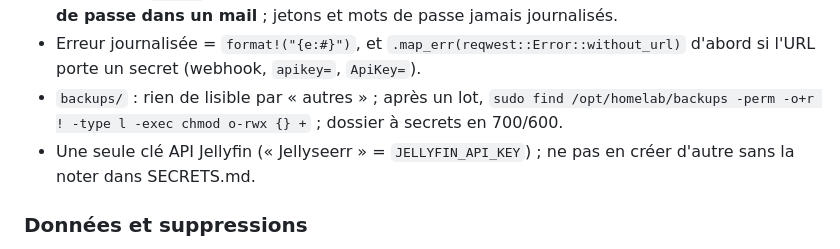
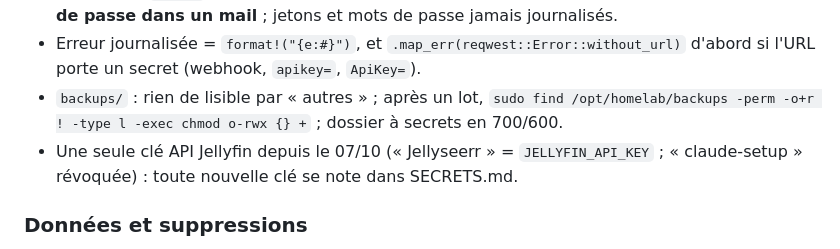
Before and after one commit to HaradasCYB/groscailloux-homelab, a Markdown page: CLAUDE.md, the part around the change. Rendered like a GitHub page.

Commit message:
docs: state the single Jellyfin API key as a fact in CLAUDE.md
Co-Authored-By: Claude Opus 5.5 <noreply@anthropic.com>
Claude-Session: https://claude.ai/code/session_013YbQ97xD2JW8cNbq5EbBn4

```diff
--- a/CLAUDE.md
+++ b/CLAUDE.md
@@ -55,7 +55,7 @@ tools/bench/bench.sh <scénario> <appareils>   # seul lanceur de banc d'interfac
 - **Jamais de `token=`** dans un lien, une redirection ou un mail ; **jamais d'identifiant ni de mot de passe dans un mail** ; jetons et mots de passe jamais journalisés.
 - Erreur journalisée = `format!("{e:#}")`, et `.map_err(reqwest::Error::without_url)` d'abord si l'URL porte un secret (webhook, `apikey=`, `ApiKey=`).
 - `backups/` : rien de lisible par « autres » ; après un lot, `sudo find /opt/homelab/backups -perm -o+r ! -type l -exec chmod o-rwx {} +` ; dossier à secrets en 700/600.
-- Une seule clé API Jellyfin (« Jellyseerr » = `JELLYFIN_API_KEY`) ; ne pas en créer d'autre sans la noter dans SECRETS.md.
+- Une seule clé API Jellyfin depuis le 07/10 (« Jellyseerr » = `JELLYFIN_API_KEY` ; « claude-setup » révoquée) : toute nouvelle clé se note dans SECRETS.md.
 
 ### Données et suppressions
 - **Jamais de purge globale** de file ou de torrents : suppression ciblée et plafonnée (`max_actions_per_run`).
```
